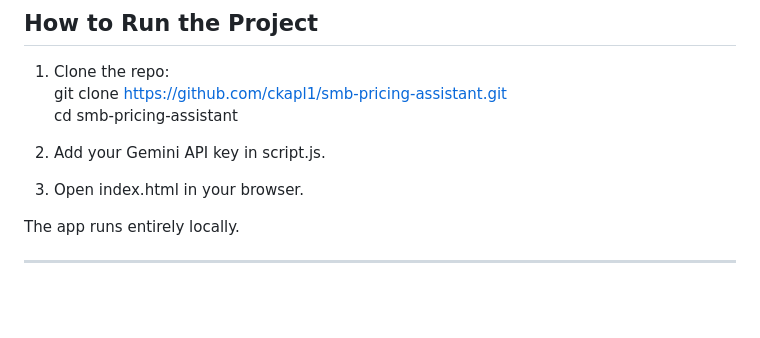
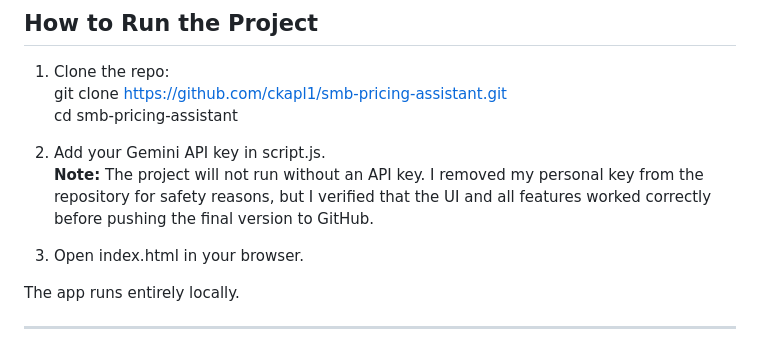
Before and after one commit to ckapl1/smb-pricing-assistant, a Markdown page: README.md, the part around the change. Rendered like a GitHub page; blank space fills up the shorter version.

Commit message:
Update README with API key removal note

```diff
--- a/README.md
+++ b/README.md
@@ -13,6 +13,8 @@ The SMB Pricing Assistant is a simple AI powered tool that helps SMB owners gene
    cd smb-pricing-assistant
 
 2. Add your Gemini API key in script.js.
+   **Note:** The project will not run without an API key. I removed my personal key from the repository for safety reasons, but I verified that the UI and all features worked correctly before pushing the final version to GitHub.
+
 3. Open index.html in your browser.
 
 The app runs entirely locally.
```
